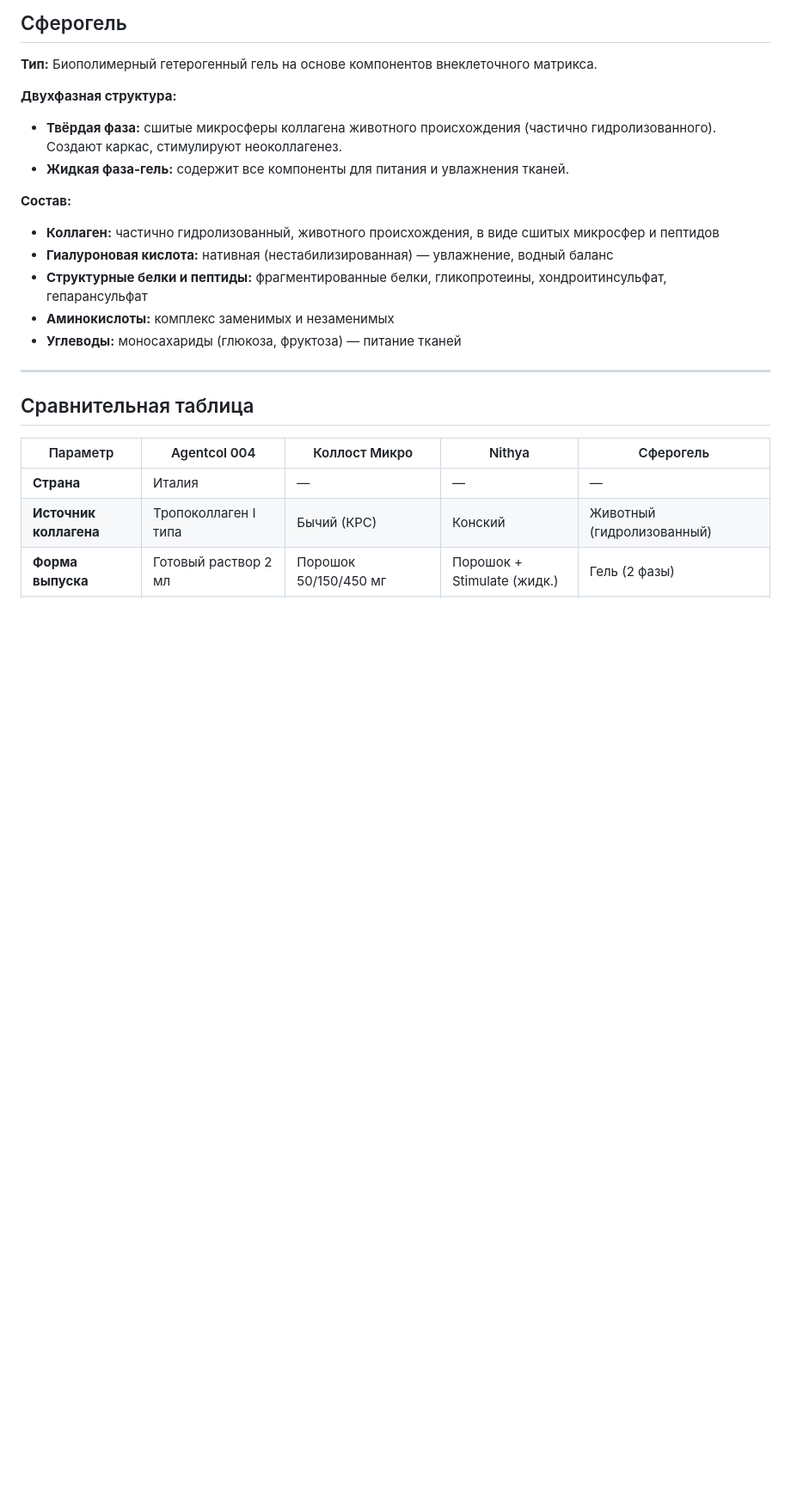
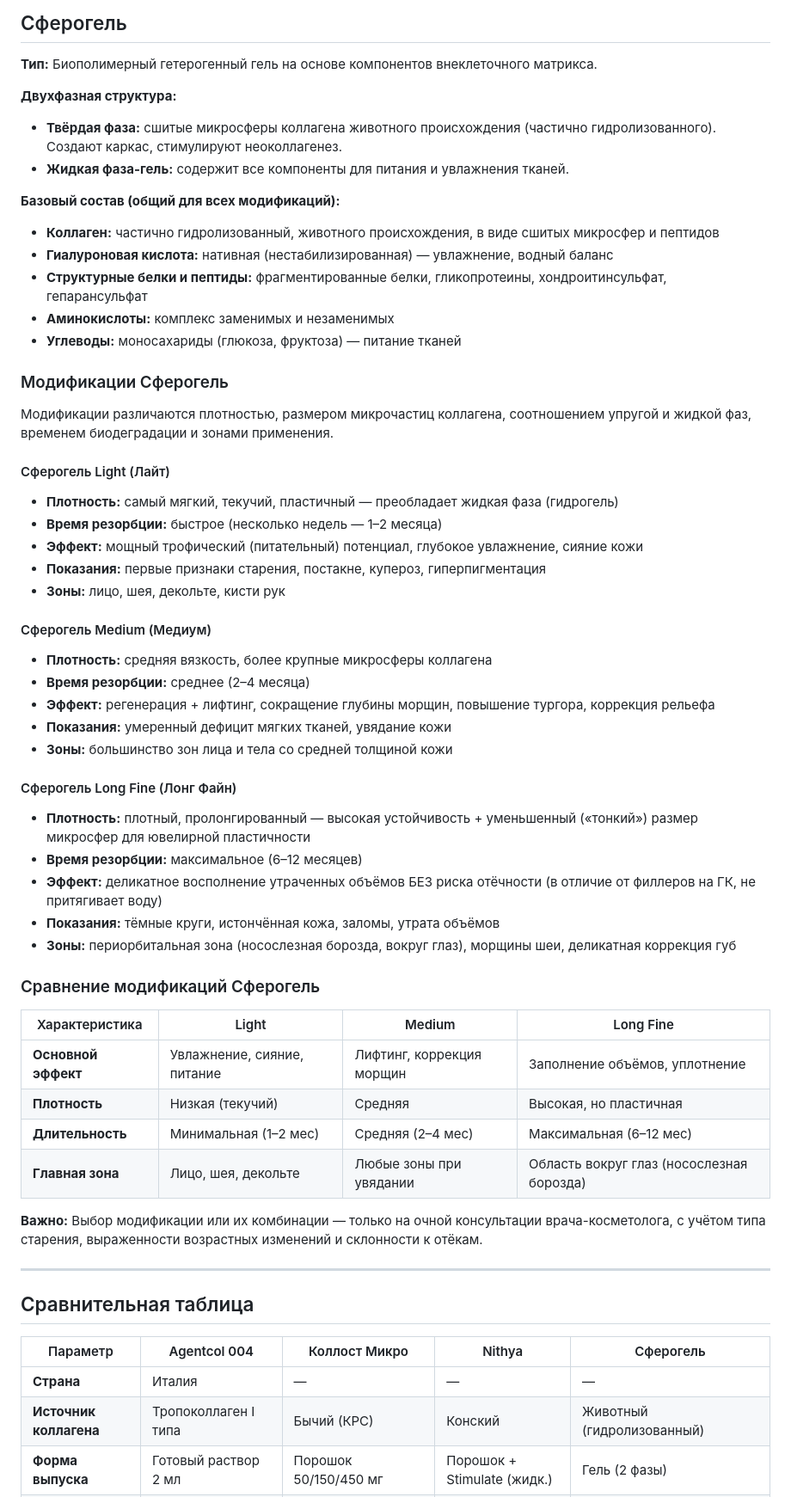
Before and after one commit to arclinic/ARclinic, a Markdown page: мозг_клиники_ARclinic/бизнес/препараты-коллагенотерапия.md, the part around one of its changes. Shown at 86% size. Rendered like a GitHub page; blank space fills up the shorter version.

Commit message:
расширен раздел Сферогель: добавлены модификации Light, Medium, Long Fine с характеристиками и сравнительной таблицей

```diff
--- a/мозг_клиники_ARclinic/бизнес/препараты-коллагенотерапия.md
+++ b/мозг_клиники_ARclinic/бизнес/препараты-коллагенотерапия.md
@@ -66,12 +66,51 @@
 - **Твёрдая фаза:** сшитые микросферы коллагена животного происхождения (частично гидролизованного). Создают каркас, стимулируют неоколлагенез.
 - **Жидкая фаза-гель:** содержит все компоненты для питания и увлажнения тканей.
 
-**Состав:**
+**Базовый состав (общий для всех модификаций):**
 - **Коллаген:** частично гидролизованный, животного происхождения, в виде сшитых микросфер и пептидов
 - **Гиалуроновая кислота:** нативная (нестабилизированная) — увлажнение, водный баланс
 - **Структурные белки и пептиды:** фрагментированные белки, гликопротеины, хондроитинсульфат, гепарансульфат
 - **Аминокислоты:** комплекс заменимых и незаменимых
 - **Углеводы:** моносахариды (глюкоза, фруктоза) — питание тканей
+
+### Модификации Сферогель
+
+Модификации различаются плотностью, размером микрочастиц коллагена, соотношением упругой и жидкой фаз, временем биодеградации и зонами применения.
+
+#### Сферогель Light (Лайт)
+
+- **Плотность:** самый мягкий, текучий, пластичный — преобладает жидкая фаза (гидрогель)
+- **Время резорбции:** быстрое (несколько недель — 1–2 месяца)
+- **Эффект:** мощный трофический (питательный) потенциал, глубокое увлажнение, сияние кожи
+- **Показания:** первые признаки старения, постакне, купероз, гиперпигментация
+- **Зоны:** лицо, шея, декольте, кисти рук
+
+#### Сферогель Medium (Медиум)
+
+- **Плотность:** средняя вязкость, более крупные микросферы коллагена
+- **Время резорбции:** среднее (2–4 месяца)
+- **Эффект:** регенерация + лифтинг, сокращение глубины морщин, повышение тургора, коррекция рельефа
+- **Показания:** умеренный дефицит мягких тканей, увядание кожи
+- **Зоны:** большинство зон лица и тела со средней толщиной кожи
+
+#### Сферогель Long Fine (Лонг Файн)
+
+- **Плотность:** плотный, пролонгированный — высокая устойчивость + уменьшенный («тонкий») размер микросфер для ювелирной пластичности
+- **Время резорбции:** максимальное (6–12 месяцев)
+- **Эффект:** деликатное восполнение утраченных объёмов БЕЗ риска отёчности (в отличие от филлеров на ГК, не притягивает воду)
+- **Показания:** тёмные круги, истончённая кожа, заломы, утрата объёмов
+- **Зоны:** периорбитальная зона (носослезная борозда, вокруг глаз), морщины шеи, деликатная коррекция губ
+
+### Сравнение модификаций Сферогель
+
+| Характеристика | Light | Medium | Long Fine |
+|---|---|---|---|
+| **Основной эффект** | Увлажнение, сияние, питание | Лифтинг, коррекция морщин | Заполнение объёмов, уплотнение |
+| **Плотность** | Низкая (текучий) | Средняя | Высокая, но пластичная |
+| **Длительность** | Минимальная (1–2 мес) | Средняя (2–4 мес) | Максимальная (6–12 мес) |
+| **Главная зона** | Лицо, шея, декольте | Любые зоны при увядании | Область вокруг глаз (носослезная борозда) |
+
+**Важно:** Выбор модификации или их комбинации — только на очной консультации врача-косметолога, с учётом типа старения, выраженности возрастных изменений и склонности к отёкам.
 
 ---
 
```
Also changed, not shown: other parts of мозг_клиники_ARclinic/бизнес/препараты-коллагенотерапия.md (+1 -1 lines), marketing/content-ideas/идея-сферогель.md (+9 -1 lines).
